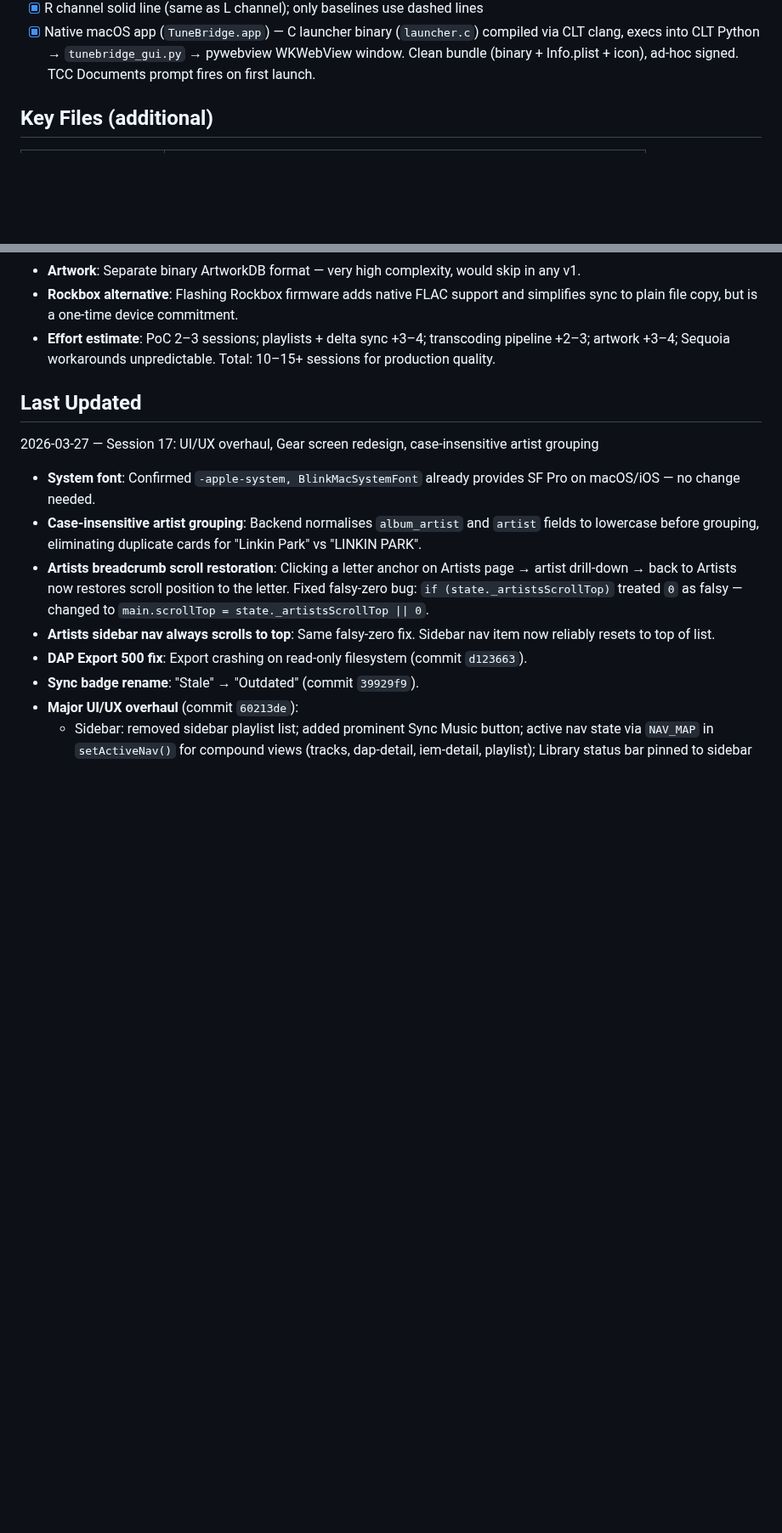
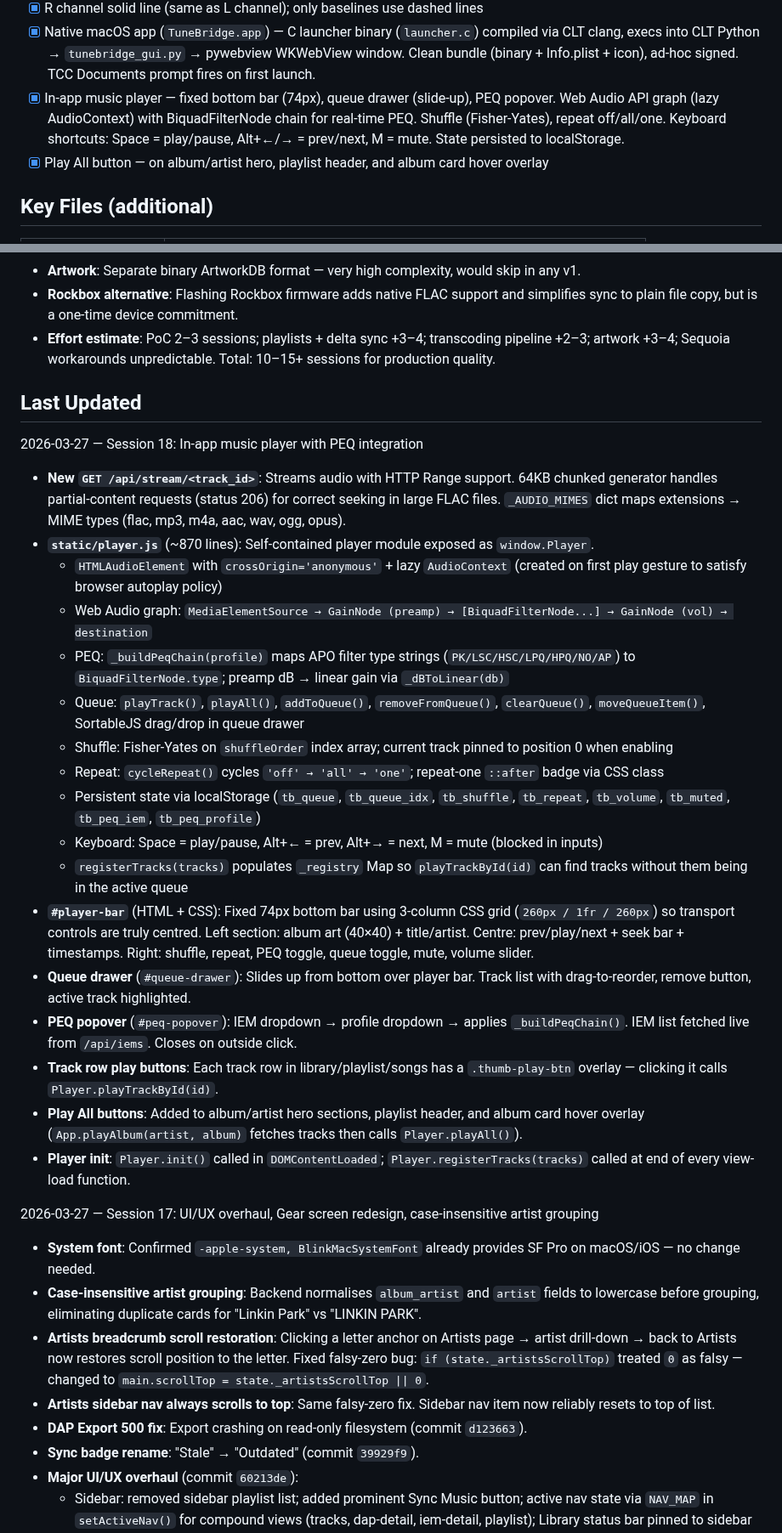
Before and after one commit to hashansr/tunebridge, a Markdown page: CLAUDE.md, 2 parts joined by grey strips. Shown at 85% size. Rendered like a GitHub page; blank space fills up the shorter version.

Commit message:
docs: update CLAUDE.md with Session 18 in-app player notes
- Add player.js to Key Files table
- Add in-app player + Play All to Features Implemented list
- Add GET /api/stream/<track_id> to backend routes
- Document Session 18: player architecture, Web Audio graph, PEQ,
  queue management, shuffle/repeat, localStorage persistence

Co-Authored-By: Claude Sonnet 4.6 <noreply@anthropic.com>

```diff
--- a/CLAUDE.md
+++ b/CLAUDE.md
@@ -165,6 +167,8 @@ Public `App` object exposes all functions called from HTML `onclick` attributes.
 - [x] IEM list sorted alphabetically
 - [x] R channel solid line (same as L channel); only baselines use dashed lines
 - [x] Native macOS app (`TuneBridge.app`) — C launcher binary (`launcher.c`) compiled via CLT clang, execs into CLT Python → `tunebridge_gui.py` → pywebview WKWebView window. Clean bundle (binary + Info.plist + icon), ad-hoc signed. TCC Documents prompt fires on first launch.
+- [x] In-app music player — fixed bottom bar (74px), queue drawer (slide-up), PEQ popover. Web Audio API graph (lazy AudioContext) with BiquadFilterNode chain for real-time PEQ. Shuffle (Fisher-Yates), repeat off/all/one. Keyboard shortcuts: Space = play/pause, Alt+←/→ = prev/next, M = mute. State persisted to localStorage.
+- [x] Play All button — on album/artist hero, playlist header, and album card hover overlay
 
 ## Key Files (additional)
 | File | Purpose |
@@ -250,6 +254,26 @@ Key findings:
 - **Effort estimate**: PoC 2–3 sessions; playlists + delta sync +3–4; transcoding pipeline +2–3; artwork +3–4; Sequoia workarounds unpredictable. Total: 10–15+ sessions for production quality.
 
 ## Last Updated
+2026-03-27 — Session 18: In-app music player with PEQ integration
+
+- **New `GET /api/stream/<track_id>`**: Streams audio with HTTP Range support. 64KB chunked generator handles partial-content requests (status 206) for correct seeking in large FLAC files. `_AUDIO_MIMES` dict maps extensions → MIME types (flac, mp3, m4a, aac, wav, ogg, opus).
+- **`static/player.js`** (~870 lines): Self-contained player module exposed as `window.Player`.
+  - `HTMLAudioElement` with `crossOrigin='anonymous'` + lazy `AudioContext` (created on first play gesture to satisfy browser autoplay policy)
+  - Web Audio graph: `MediaElementSource → GainNode (preamp) → [BiquadFilterNode...] → GainNode (vol) → destination`
+  - PEQ: `_buildPeqChain(profile)` maps APO filter type strings (`PK/LSC/HSC/LPQ/HPQ/NO/AP`) to `BiquadFilterNode.type`; preamp dB → linear gain via `_dBToLinear(db)`
+  - Queue: `playTrack()`, `playAll()`, `addToQueue()`, `removeFromQueue()`, `clearQueue()`, `moveQueueItem()`, SortableJS drag/drop in queue drawer
+  - Shuffle: Fisher-Yates on `shuffleOrder` index array; current track pinned to position 0 when enabling
+  - Repeat: `cycleRepeat()` cycles `'off' → 'all' → 'one'`; repeat-one `::after` badge via CSS class
+  - Persistent state via localStorage (`tb_queue`, `tb_queue_idx`, `tb_shuffle`, `tb_repeat`, `tb_volume`, `tb_muted`, `tb_peq_iem`, `tb_peq_profile`)
+  - Keyboard: Space = play/pause, Alt+← = prev, Alt+→ = next, M = mute (blocked in inputs)
+  - `registerTracks(tracks)` populates `_registry` Map so `playTrackById(id)` can find tracks without them being in the active queue
+- **`#player-bar`** (HTML + CSS): Fixed 74px bottom bar using 3-column CSS grid (`260px / 1fr / 260px`) so transport controls are truly centred. Left section: album art (40×40) + title/artist. Centre: prev/play/next + seek bar + timestamps. Right: shuffle, repeat, PEQ toggle, queue toggle, mute, volume slider.
+- **Queue drawer** (`#queue-drawer`): Slides up from bottom over player bar. Track list with drag-to-reorder, remove button, active track highlighted.
+- **PEQ popover** (`#peq-popover`): IEM dropdown → profile dropdown → applies `_buildPeqChain()`. IEM list fetched live from `/api/iems`. Closes on outside click.
+- **Track row play buttons**: Each track row in library/playlist/songs has a `.thumb-play-btn` overlay — clicking it calls `Player.playTrackById(id)`.
+- **Play All buttons**: Added to album/artist hero sections, playlist header, and album card hover overlay (`App.playAlbum(artist, album)` fetches tracks then calls `Player.playAll()`).
+- **Player init**: `Player.init()` called in `DOMContentLoaded`; `Player.registerTracks(tracks)` called at end of every view-load function.
+
 2026-03-27 — Session 17: UI/UX overhaul, Gear screen redesign, case-insensitive artist grouping
 
 - **System font**: Confirmed `-apple-system, BlinkMacSystemFont` already provides SF Pro on macOS/iOS — no change needed.
```
Also changed, not shown: other parts of CLAUDE.md (+2 -0 lines).
